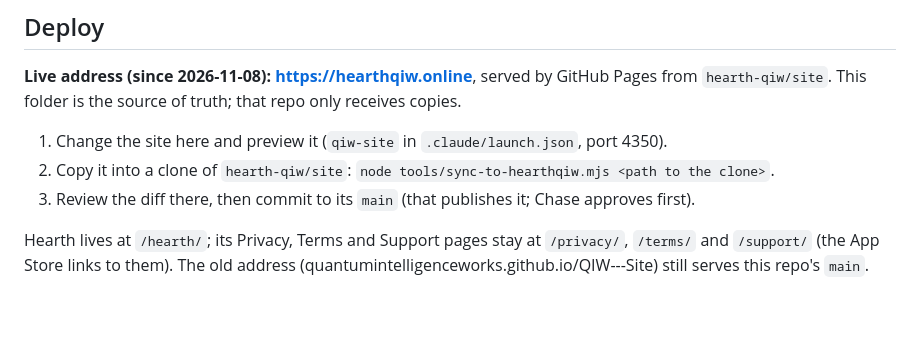
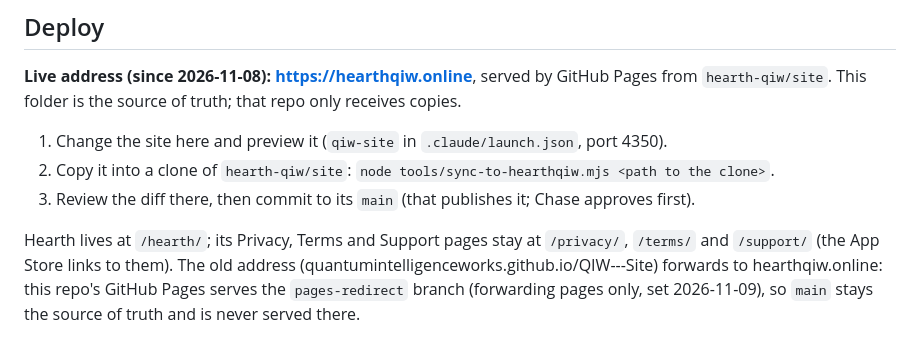
Before and after one commit to quantumintelligenceworks/QIW---Site, a Markdown page: README.md, the part around the change. Drawn GitHub-style; blank space fills up the shorter version.

Commit message:
README: the old github.io address now forwards to hearthqiw.online
Co-Authored-By: Claude Opus 5.5 <noreply@anthropic.com>

```diff
--- a/README.md
+++ b/README.md
@@ -89,4 +89,4 @@ powershell -ExecutionPolicy Bypass -File serve-site.ps1   # serves http://localh
 2. Copy it into a clone of `hearth-qiw/site`: `node tools/sync-to-hearthqiw.mjs <path to the clone>`.
 3. Review the diff there, then commit to its `main` (that publishes it; Chase approves first).
 
-Hearth lives at `/hearth/`; its Privacy, Terms and Support pages stay at `/privacy/`, `/terms/` and `/support/` (the App Store links to them). The old address (quantumintelligenceworks.github.io/QIW---Site) still serves this repo's `main`.
+Hearth lives at `/hearth/`; its Privacy, Terms and Support pages stay at `/privacy/`, `/terms/` and `/support/` (the App Store links to them). The old address (quantumintelligenceworks.github.io/QIW---Site) forwards to hearthqiw.online: this repo's GitHub Pages serves the `pages-redirect` branch (forwarding pages only, set 2026-11-09), so `main` stays the source of truth and is never served there.
```
